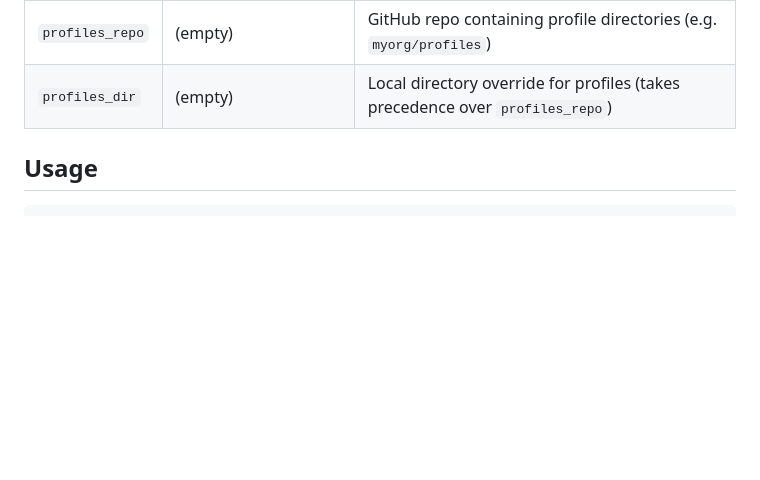
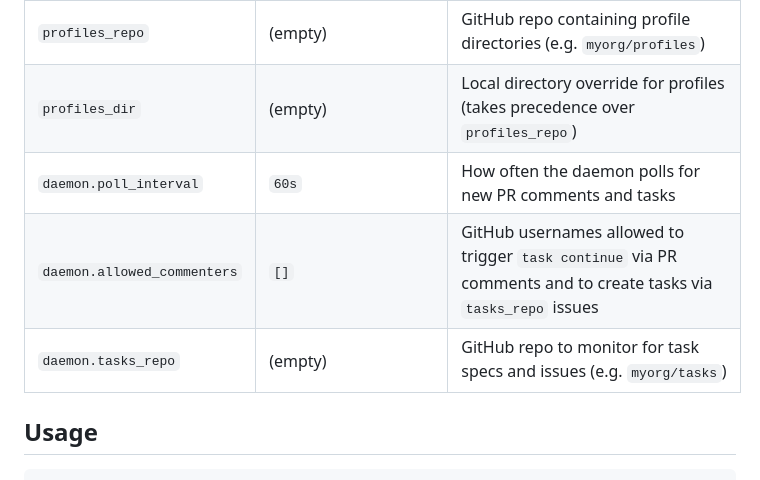
Before and after one commit to drellahq/orchestrator, a Markdown page: README.md, the part around the change. GitHub-like rendering; blank space fills up the shorter version.

Commit message:
README: document daemon config fields
The daemon sub-fields (poll_interval, allowed_commenters, tasks_repo)
were missing from the configuration table.

Co-Authored-By: Claude Opus 4.6 <noreply@anthropic.com>

```diff
--- a/README.md
+++ b/README.md
@@ -55,6 +55,9 @@ The `orchestrator.yaml` file supports:
 | `allowed_repos` | `[]` (deny all)      | Repos allowed for `open_pr`/`update_pr`/`comment_on_pr` (glob patterns)|
 | `profiles_repo` | (empty)              | GitHub repo containing profile directories (e.g. `myorg/profiles`) |
 | `profiles_dir`  | (empty)              | Local directory override for profiles (takes precedence over `profiles_repo`) |
+| `daemon.poll_interval` | `60s`         | How often the daemon polls for new PR comments and tasks |
+| `daemon.allowed_commenters` | `[]`    | GitHub usernames allowed to trigger `task continue` via PR comments and to create tasks via `tasks_repo` issues |
+| `daemon.tasks_repo` | (empty)          | GitHub repo to monitor for task specs and issues (e.g. `myorg/tasks`) |
 
 ## Usage
 
```
